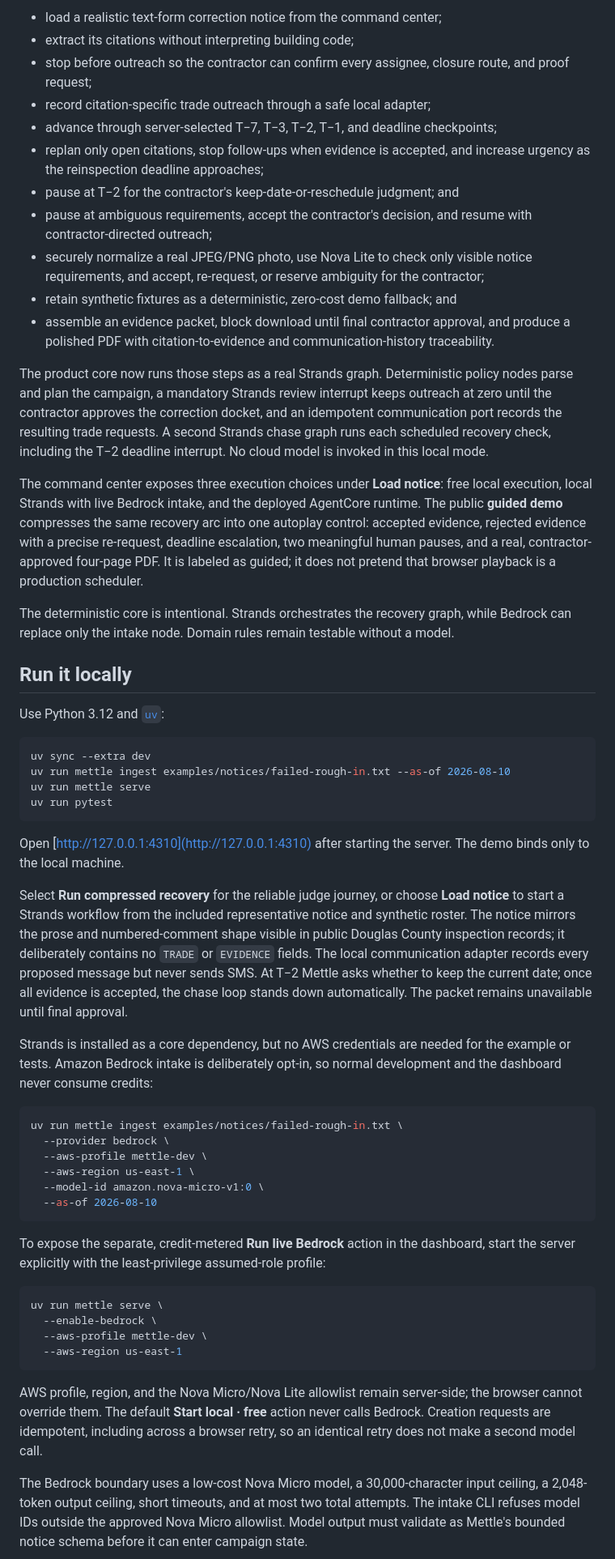
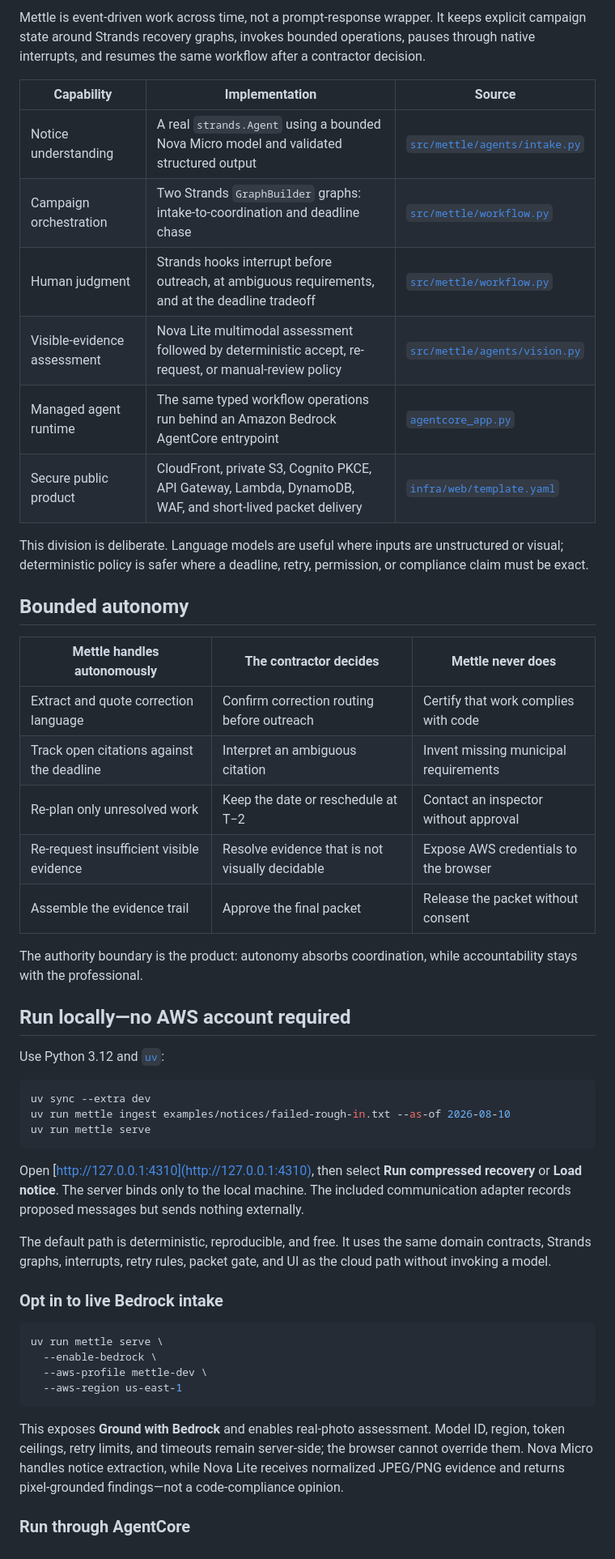
Before and after one commit to gowtham0992/Mettle, a Markdown page: README.md, the part around the change printed below. Shown: that part at 81% size. Drawn GitHub-style.

````diff
--- a/README.md
+++ b/README.md
@@ -29,34 +56,30 @@ intake. It can:
 
-- load a realistic text-form correction notice from the command center;
-- extract its citations without interpreting building code;
-- stop before outreach so the contractor can confirm every assignee, closure route, and proof request;
-- record citation-specific trade outreach through a safe local adapter;
-- advance through server-selected T−7, T−3, T−2, T−1, and deadline checkpoints;
-- replan only open citations, stop follow-ups when evidence is accepted, and increase urgency as the reinspection deadline approaches;
-- pause at T−2 for the contractor's keep-date-or-reschedule judgment; and
-- pause at ambiguous requirements, accept the contractor's decision, and resume with contractor-directed outreach;
-- securely normalize a real JPEG/PNG photo, use Nova Lite to check only visible notice requirements, and accept, re-request, or reserve ambiguity for the contractor;
-- retain synthetic fixtures as a deterministic, zero-cost demo fallback; and
-- assemble an evidence packet, block download until final contractor approval, and produce a polished PDF with citation-to-evidence and communication-history traceability.
+Mettle is event-driven work across time, not a prompt-response wrapper. It keeps explicit campaign state around Strands recovery graphs, invokes bounded operations, pauses through native interrupts, and resumes the same workflow after a contractor decision.
 
-The product core now runs those steps as a real Strands graph. Deterministic
-policy nodes parse and plan the campaign, a mandatory Strands review interrupt
-keeps outreach at zero until the contractor approves the correction docket, and
-an idempotent communication port records the resulting trade requests. A second Strands chase graph runs each scheduled
-recovery check, including the T−2 deadline interrupt. No cloud model is invoked
-in this local mode.
+| Capability | Implementation | Source |
+| --- | --- | --- |
+| Notice understanding | A real `strands.Agent` using a bounded Nova Micro model and validated structured output | [`src/mettle/agents/intake.py`](src/mettle/agents/intake.py) |
+| Campaign orchestration | Two Strands `GraphBuilder` graphs: intake-to-coordination and deadline chase | [`src/mettle/workflow.py`](src/mettle/workflow.py) |
+| Human judgment | Strands hooks interrupt before outreach, at ambiguous requirements, and at the deadline tradeoff | [`src/mettle/workflow.py`](src/mettle/workflow.py) |
+| Visible-evidence assessment | Nova Lite multimodal assessment followed by deterministic accept, re-request, or manual-review policy | [`src/mettle/agents/vision.py`](src/mettle/agents/vision.py) |
+| Managed agent runtime | The same typed workflow operations run behind an Amazon Bedrock AgentCore entrypoint | [`agentcore_app.py`](agentcore_app.py) |
+| Secure public product | CloudFront, private S3, Cognito PKCE, API Gateway, Lambda, DynamoDB, WAF, and short-lived packet delivery | [`infra/web/template.yaml`](infra/web/template.yaml) |
 
-The command center exposes three execution choices under **Load notice**:
-free local execution, local Strands with live Bedrock intake, and the deployed
-AgentCore runtime. The public **guided demo** compresses the same recovery arc
-into one autoplay control: accepted evidence, rejected evidence with a precise
-re-request, deadline escalation, two meaningful human pauses, and a real,
-contractor-approved four-page PDF. It is labeled as guided; it does not pretend
-that browser playback is a production scheduler.
+This division is deliberate. Language models are useful where inputs are unstructured or visual; deterministic policy is safer where a deadline, retry, permission, or compliance claim must be exact.
 
-The deterministic core is intentional. Strands orchestrates the recovery graph, while Bedrock can replace only the intake node. Domain rules remain testable without a model.
+## Bounded autonomy
 
-## Run it locally
+| Mettle handles autonomously | The contractor decides | Mettle never does |
+| --- | --- | --- |
+| Extract and quote correction language | Confirm correction routing before outreach | Certify that work complies with code |
+| Track open citations against the deadline | Interpret an ambiguous citation | Invent missing municipal requirements |
+| Re-plan only unresolved work | Keep the date or reschedule at T−2 | Contact an inspector without approval |
+| Re-request insufficient visible evidence | Resolve evidence that is not visually decidable | Expose AWS credentials to the browser |
+| Assemble the evidence trail | Approve the final packet | Release the packet without consent |
+
+The authority boundary is the product: autonomy absorbs coordination, while accountability stays with the professional.
+
+## Run locally—no AWS account required
 
 Use Python 3.12 and [`uv`](https://docs.astral.sh/uv/):
 
@@ -64,36 +87,13 @@ Use Python 3.12 and [`uv`](https://docs.astral.sh/uv/):
 uv sync --extra dev
 uv run mettle ingest examples/notices/failed-rough-in.txt --as-of 2026-08-10
 uv run mettle serve
-uv run pytest
 ```
 
-Open [http://127.0.0.1:4310](http://127.0.0.1:4310) after starting the server. The demo binds only to the local machine.
+Open [http://127.0.0.1:4310](http://127.0.0.1:4310), then select **Run compressed recovery** or **Load notice**. The server binds only to the local machine. The included communication adapter records proposed messages but sends nothing externally.
 
-Select **Run compressed recovery** for the reliable judge journey, or choose
-**Load notice** to start a Strands workflow from the included representative
-notice and synthetic roster. The notice mirrors the prose and numbered-comment
-shape visible in public Douglas County inspection records; it deliberately
-contains no `TRADE` or `EVIDENCE` fields. The local communication adapter
-records every proposed message but never sends SMS. At T−2 Mettle asks whether
-to keep the current date; once all evidence is accepted, the chase loop stands
-down automatically. The packet remains unavailable until final approval.
+The default path is deterministic, reproducible, and free. It uses the same domain contracts, Strands graphs, interrupts, retry rules, packet gate, and UI as the cloud path without invoking a model.
 
-Strands is installed as a core dependency, but no AWS credentials are needed
-for the example or tests. Amazon Bedrock intake is deliberately opt-in, so
-normal development and the dashboard never consume credits:
-
-```bash
-uv run mettle ingest examples/notices/failed-rough-in.txt \
-  --provider bedrock \
-  --aws-profile mettle-dev \
-  --aws-region us-east-1 \
-  --model-id amazon.nova-micro-v1:0 \
-  --as-of 2026-08-10
-```
-
-To expose the separate, credit-metered **Run live Bedrock** action in the
-dashboard, start the server explicitly with the least-privilege assumed-role
-profile:
+### Opt in to live Bedrock intake
 
 ```bash
 uv run mettle serve \
@@ -102,14 +102,7 @@ uv run mettle serve \
   --aws-region us-east-1
 ```
 
-AWS profile, region, and the Nova Micro/Nova Lite allowlist remain server-side;
-the browser cannot override them. The default **Start local · free** action
-never calls Bedrock. Creation requests are idempotent, including across a
-browser retry, so an identical retry does not make a second model call.
+This exposes **Ground with Bedrock** and enables real-photo assessment. Model ID, region, token ceilings, retry limits, and timeouts remain server-side; the browser cannot override them. Nova Micro handles notice extraction, while Nova Lite receives normalized JPEG/PNG evidence and returns pixel-grounded findings—not a code-compliance opinion.
 
-The Bedrock boundary uses a low-cost Nova Micro model, a 30,000-character
-input ceiling, a 2,048-token output ceiling, short timeouts, and at most two
-total attempts. The intake CLI refuses model IDs outside the approved Nova
-Micro allowlist. Model output must validate as Mettle's bounded notice schema
-before it can enter campaign state.
+### Run through AgentCore
 
````
Also changed, not shown: other parts of README.md (+89 -93 lines), assets/architecture/mettle-architecture.png, 2 other files.
